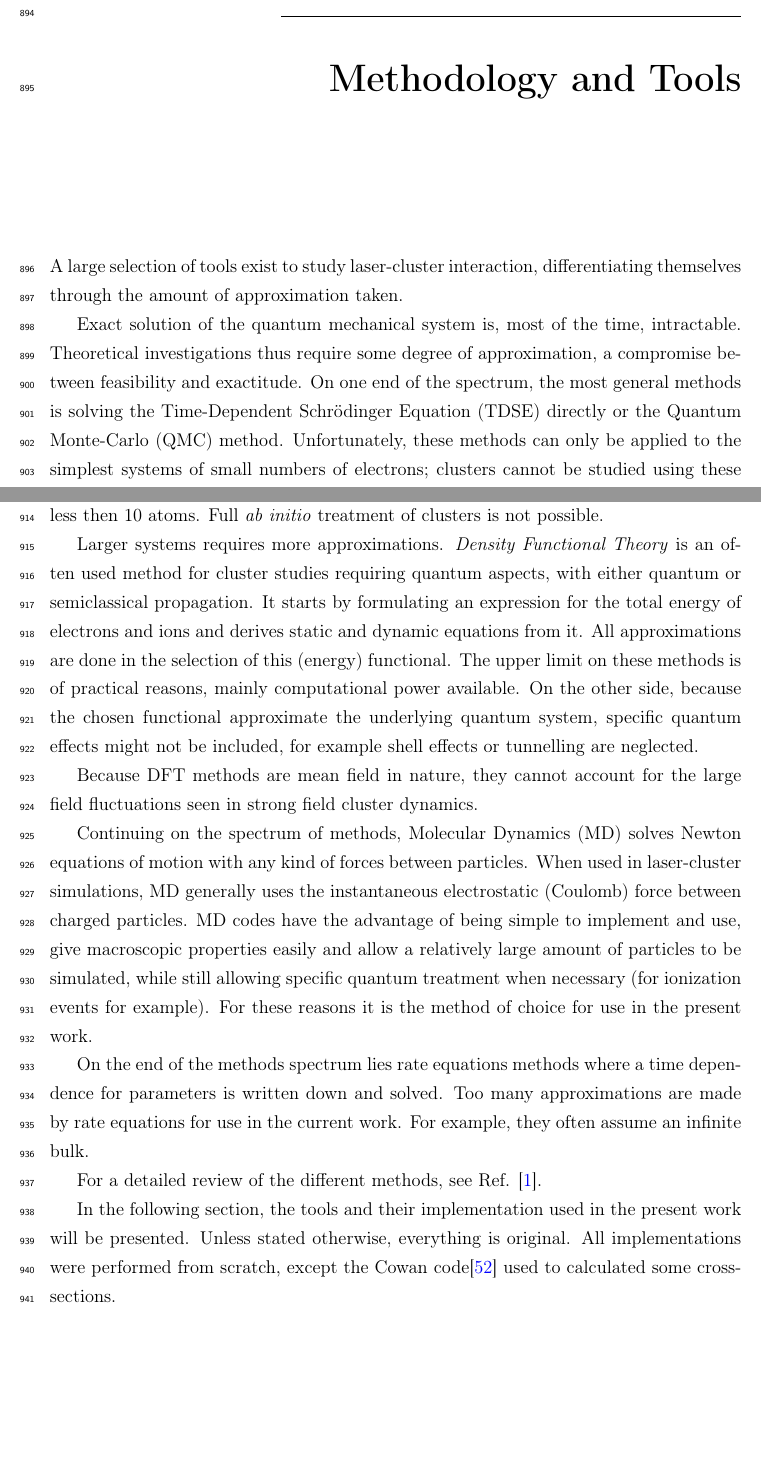
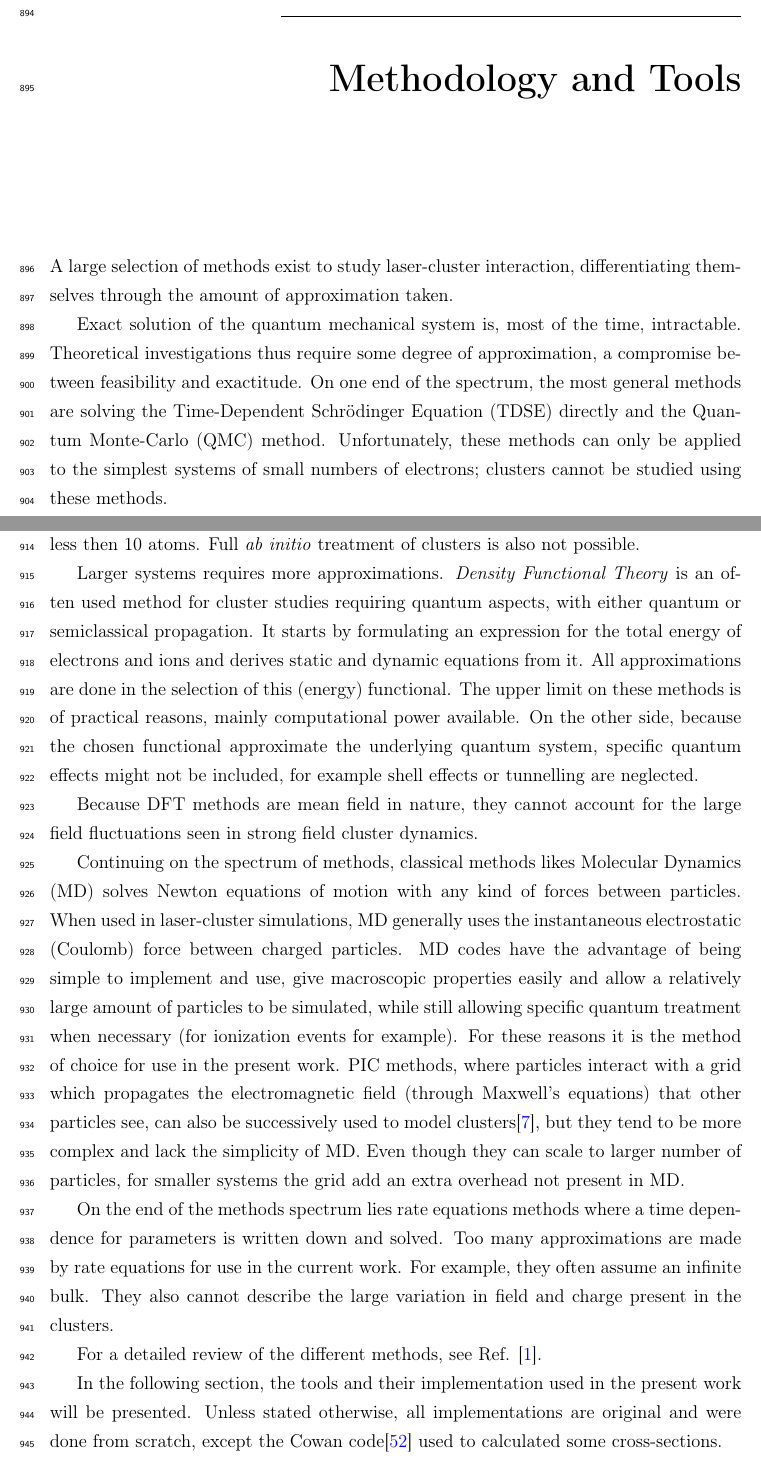
Before and after one commit to nbigaouette/thesis, a LaTeX thesis (thesis/thesis.tex, which reads thesis/introduction_tools.tex): two parts of pages 41 and 42 of 132, joined at a grey line, cut so that both start at the same text, the shorter picture padded with empty space. Compiled offline with pdfLaTeX.

Commit message:
Reviewed section 2.0

```diff
--- a/thesis/introduction_tools.tex
+++ b/thesis/introduction_tools.tex
@@ -2,14 +2,14 @@
 \section{Methodology and Tools}
 \label{section:tools}
 
-A large selection of tools exist to study laser-cluster interaction,
+A large selection of methods exist to study laser-cluster interaction,
 differentiating themselves through the amount of approximation taken.
 
 Exact solution of the quantum mechanical system is, most of the time,
 intractable. Theoretical investigations thus require some degree of
 approximation, a compromise between feasibility and exactitude. On one end of
-the spectrum, the most general methods is solving the
-Time-Dependent \schrodinger Equation (TDSE) directly or the Quantum Monte-Carlo
+the spectrum, the most general methods are solving the
+Time-Dependent \schrodinger Equation (TDSE) directly and the Quantum Monte-Carlo
 (QMC) method. Unfortunately, these methods can only be applied to the simplest
 systems of small numbers of electrons; clusters cannot be studied using these
 methods.
@@ -26,7 +26,7 @@ initio} methods are the \textit{Post Hartree-Fock} methods where electron
 correlation is added. An example is the \textit{Configuration Interaction} (CI)
 method. Because of their great accuracy, these methods are restricted to
 relatively small systems, generally less then 10 atoms. Full \textit{ab initio}
-treatment of clusters is not possible.
+treatment of clusters is also not possible.
 
 Larger systems requires more approximations. \textit{Density Functional Theory}
 is an often used method for cluster studies requiring quantum aspects, with
@@ -41,26 +41,34 @@ might not be included, for example shell effects or tunnelling are neglected.
 Because DFT methods are mean field in nature, they cannot account for the large
 field fluctuations seen in strong field cluster dynamics.
 
-Continuing on the spectrum of methods, Molecular Dynamics (MD) solves Newton
+Continuing on the spectrum of methods, classical methods likes Molecular
+Dynamics (MD) solves Newton
 equations of motion with any kind of forces between particles. When used in
 laser-cluster simulations, MD generally uses the instantaneous electrostatic
 (Coulomb) force between charged particles. MD codes have the advantage of being
 simple to implement and use, give macroscopic properties easily and allow a
 relatively large amount of particles to be simulated, while still allowing
 specific quantum treatment when necessary (for ionization events for example). For
-these reasons it is the method of choice for use in the present work.
+these reasons it is the method of choice for use in the present work. PIC
+methods, where particles interact with a grid which propagates the
+electromagnetic field (through Maxwell's equations) that other particles see,
+can also be successively used to model clusters\cite{Varin2012}, but they tend
+to be more complex and lack the simplicity of MD. Even though they can scale to
+larger number of particles, for smaller systems the grid add an extra overhead
+not present in MD.
 
 On the end of the methods spectrum lies rate equations methods where a time
 dependence for parameters is written down and solved. Too many approximations
 are made by rate equations for use in the current work. For example, they often
-assume an infinite bulk.
+assume an infinite bulk. They also cannot describe the large variation in field
+and charge present in the clusters.
 
 For a detailed review of the different methods, see Ref. \cite{Fennel2010}.
 
 In the following section, the tools and their implementation used in the present
-work will be presented. Unless stated otherwise, everything is original.
-All implementations were performed from scratch, except the Cowan
-code\cite{CowanCode} used to calculated some cross-sections.
+work will be presented. Unless stated otherwise, all implementations are original
+and were done from scratch, except the Cowan code\cite{CowanCode} used to
+calculated some cross-sections.
 
 
 \input{introduction_tools_md.tex}
```
